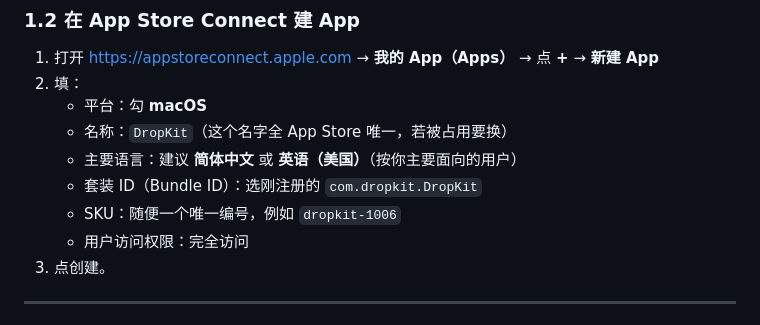
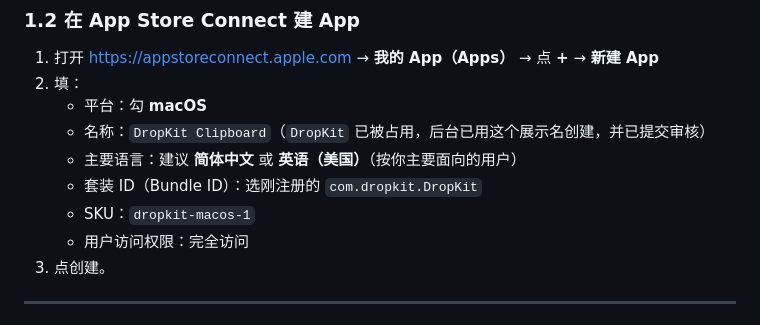
Before and after one commit to chenhuajinchj/DropKit, a Markdown page: docs/app-store/上架操作手册.md, the part around the change. Drawn GitHub-style.

```diff
--- a/docs/app-store/上架操作手册.md
+++ b/docs/app-store/上架操作手册.md
@@ -34,10 +34,10 @@
 1. 打开 <https://appstoreconnect.apple.com> → **我的 App（Apps）** → 点 **+** → **新建 App**
 2. 填：
    - 平台：勾 **macOS**
-   - 名称：`DropKit`（这个名字全 App Store 唯一，若被占用要换）
+   - 名称：`DropKit Clipboard`（`DropKit` 已被占用，后台已用这个展示名创建，并已提交审核）
    - 主要语言：建议 **简体中文** 或 **英语（美国）**（按你主要面向的用户）
    - 套装 ID（Bundle ID）：选刚注册的 `com.dropkit.DropKit`
-   - SKU：随便一个唯一编号，例如 `dropkit-1006`
+   - SKU：`dropkit-macos-1`
    - 用户访问权限：完全访问
 3. 点创建。
 
```
Also changed, not shown: docs/app-store/submission-draft.md (+3 -1 lines).
